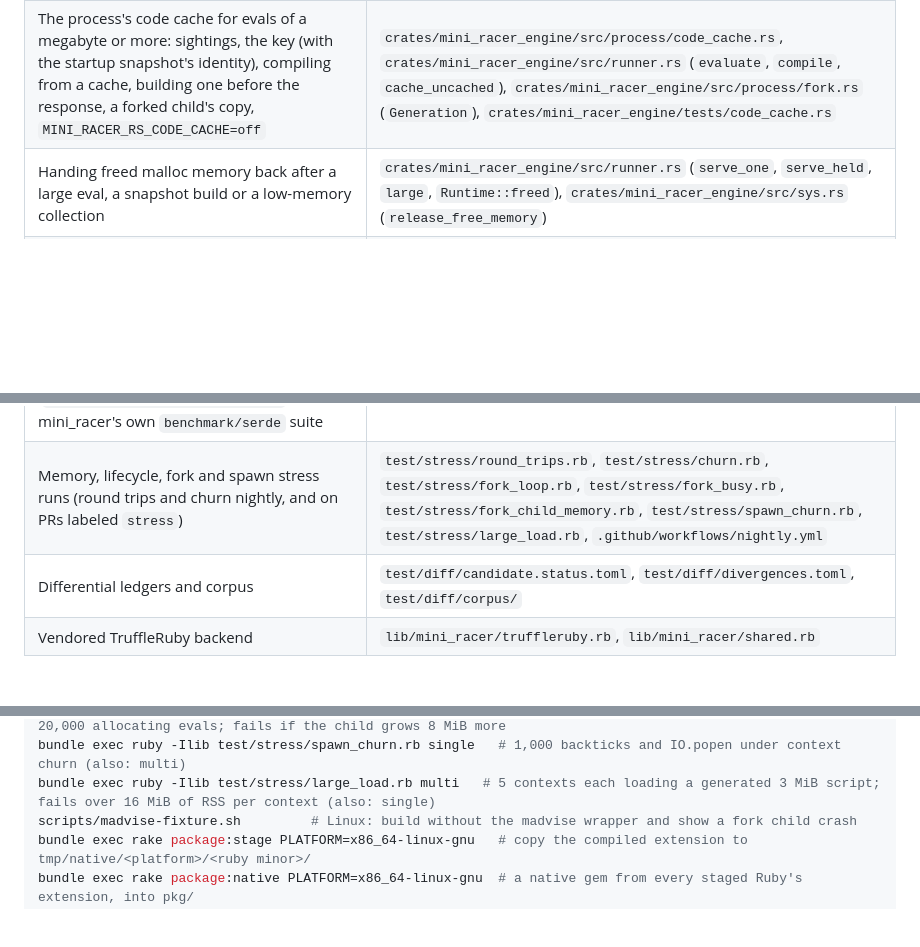
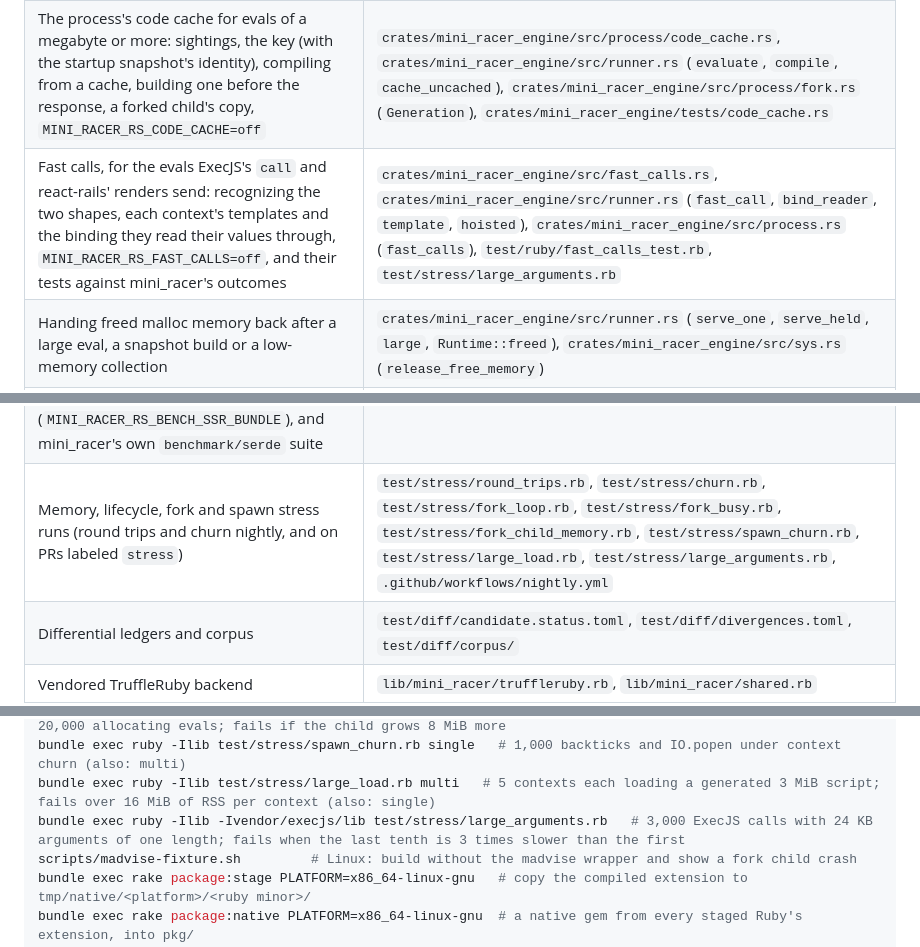
Before and after one commit to andymai/mini_racer_rs, a Markdown page: CLAUDE.md, 3 parts joined by grey strips. GitHub-like rendering; blank space fills up the shorter version.

Commit message:
docs(claude): map fast calls, their parity rule and off switch
CLAUDE.md gains where fast calls live, the two shapes, what takes the normal path, what only
reflection still tells apart, MINI_RACER_RS_FAST_CALLS=off and the large arguments stress script.
The testing skill lists that script and the profiling skill says how to compare the two paths.

```diff
--- a/CLAUDE.md
+++ b/CLAUDE.md
@@ -47,6 +47,7 @@ Rust replacement for the `mini_racer` gem 0.22.1: same `MiniRacer` API, V8 from
 | V8 initialization (a custom platform, so foreground tasks come to the runners and worker tasks to the engine's pool) and version | `crates/mini_racer_engine/src/process.rs` |
 | Runner thread, script evaluation, attach and the callback trampoline, heap statistics and snapshots, the collection after `ensure_gc_after_idle:`, the verbose `TryCatch` for `verbose_exceptions:`, mini_racer's error formats | `crates/mini_racer_engine/src/runner.rs` |
 | The process's code cache for evals of a megabyte or more: sightings, the key (with the startup snapshot's identity), compiling from a cache, building one before the response, a forked child's copy, `MINI_RACER_RS_CODE_CACHE=off` | `crates/mini_racer_engine/src/process/code_cache.rs`, `crates/mini_racer_engine/src/runner.rs` (`evaluate`, `compile`, `cache_uncached`), `crates/mini_racer_engine/src/process/fork.rs` (`Generation`), `crates/mini_racer_engine/tests/code_cache.rs` |
+| Fast calls, for the evals ExecJS's `call` and react-rails' renders send: recognizing the two shapes, each context's templates and the binding they read their values through, `MINI_RACER_RS_FAST_CALLS=off`, and their tests against mini_racer's outcomes | `crates/mini_racer_engine/src/fast_calls.rs`, `crates/mini_racer_engine/src/runner.rs` (`fast_call`, `bind_reader`, `template`, `hoisted`), `crates/mini_racer_engine/src/process.rs` (`fast_calls`), `test/ruby/fast_calls_test.rb`, `test/stress/large_arguments.rb` |
 | Handing freed malloc memory back after a large eval, a snapshot build or a low-memory collection | `crates/mini_racer_engine/src/runner.rs` (`serve_one`, `serve_held`, `large`, `Runtime::freed`), `crates/mini_racer_engine/src/sys.rs` (`release_free_memory`) |
 | `eval_await` and `call_await` (`await_promise`), `pump_message_loop`, `perform_microtask_checkpoint`, the nested await refusal, the last termination check before a result serializes (`verdict`) | `crates/mini_racer_engine/src/runner.rs` |
 | V8's foreground tasks: the platform hook, each process's queues by isolate, registering and retiring an isolate's queue | `crates/mini_racer_engine/src/process/tasks.rs`, `crates/mini_racer_engine/src/runner.rs` (`retire`) |
@@ -112,7 +113,7 @@ Rust replacement for the `mini_racer` gem 0.22.1: same `MiniRacer` API, V8 from
 | Consumer workloads (Babel, Terser, Handlebars, React) and their ledger | `test/consumers/workloads.rb`, `test/consumers/js/`, `test/consumers/candidate.status.toml` |
 | rtlcss resolving through the shim to mini_racer_rs | `test/consumers/transitive/` |
 | Benchmarks against the real gem (informational): per-call costs, real workloads (Babel, Terser, Autoprefixer, React, MUI, Handlebars), resident memory of idle, loaded and churned contexts, a server rendering bundle kept outside the repository (`MINI_RACER_RS_BENCH_SSR_BUNDLE`), and mini_racer's own `benchmark/serde` suite | `bench/run.rb`, `bench/measure.rb`, `bench/workloads.rb`, `bench/memory.rb`, `bench/external.rb`, `bench/fixtures/`, `bench/payload.rb`, `bench/serde.rb` |
-| Memory, lifecycle, fork and spawn stress runs (round trips and churn nightly, and on PRs labeled `stress`) | `test/stress/round_trips.rb`, `test/stress/churn.rb`, `test/stress/fork_loop.rb`, `test/stress/fork_busy.rb`, `test/stress/fork_child_memory.rb`, `test/stress/spawn_churn.rb`, `test/stress/large_load.rb`, `.github/workflows/nightly.yml` |
+| Memory, lifecycle, fork and spawn stress runs (round trips and churn nightly, and on PRs labeled `stress`) | `test/stress/round_trips.rb`, `test/stress/churn.rb`, `test/stress/fork_loop.rb`, `test/stress/fork_busy.rb`, `test/stress/fork_child_memory.rb`, `test/stress/spawn_churn.rb`, `test/stress/large_load.rb`, `test/stress/large_arguments.rb`, `.github/workflows/nightly.yml` |
 | Differential ledgers and corpus | `test/diff/candidate.status.toml`, `test/diff/divergences.toml`, `test/diff/corpus/` |
 | Vendored TruffleRuby backend | `lib/mini_racer/truffleruby.rb`, `lib/mini_racer/shared.rb` |
 | Public surface status per id, deviation reasons | `compat.toml`, `compat/surface.json` |
@@ -162,6 +163,7 @@ bundle exec ruby -Ilib test/stress/fork_busy.rb    # 300 forks while 4 threads e
 bundle exec ruby -Ilib test/stress/fork_child_memory.rb   # a multi-threaded child and its parent each run 20,000 allocating evals; fails if the child grows 8 MiB more
 bundle exec ruby -Ilib test/stress/spawn_churn.rb single   # 1,000 backticks and IO.popen under context churn (also: multi)
 bundle exec ruby -Ilib test/stress/large_load.rb multi   # 5 contexts each loading a generated 3 MiB script; fails over 16 MiB of RSS per context (also: single)
+bundle exec ruby -Ilib -Ivendor/execjs/lib test/stress/large_arguments.rb   # 3,000 ExecJS calls with 24 KB arguments of one length; fails when the last tenth is 3 times slower than the first
 scripts/madvise-fixture.sh         # Linux: build without the madvise wrapper and show a fork child crash
 bundle exec rake package:stage PLATFORM=x86_64-linux-gnu   # copy the compiled extension to tmp/native/<platform>/<ruby minor>/
 bundle exec rake package:native PLATFORM=x86_64-linux-gnu  # a native gem from every staged Ruby's extension, into pkg/
```
Also changed, not shown: other parts of CLAUDE.md (+1 -0 lines), 2 other files.
